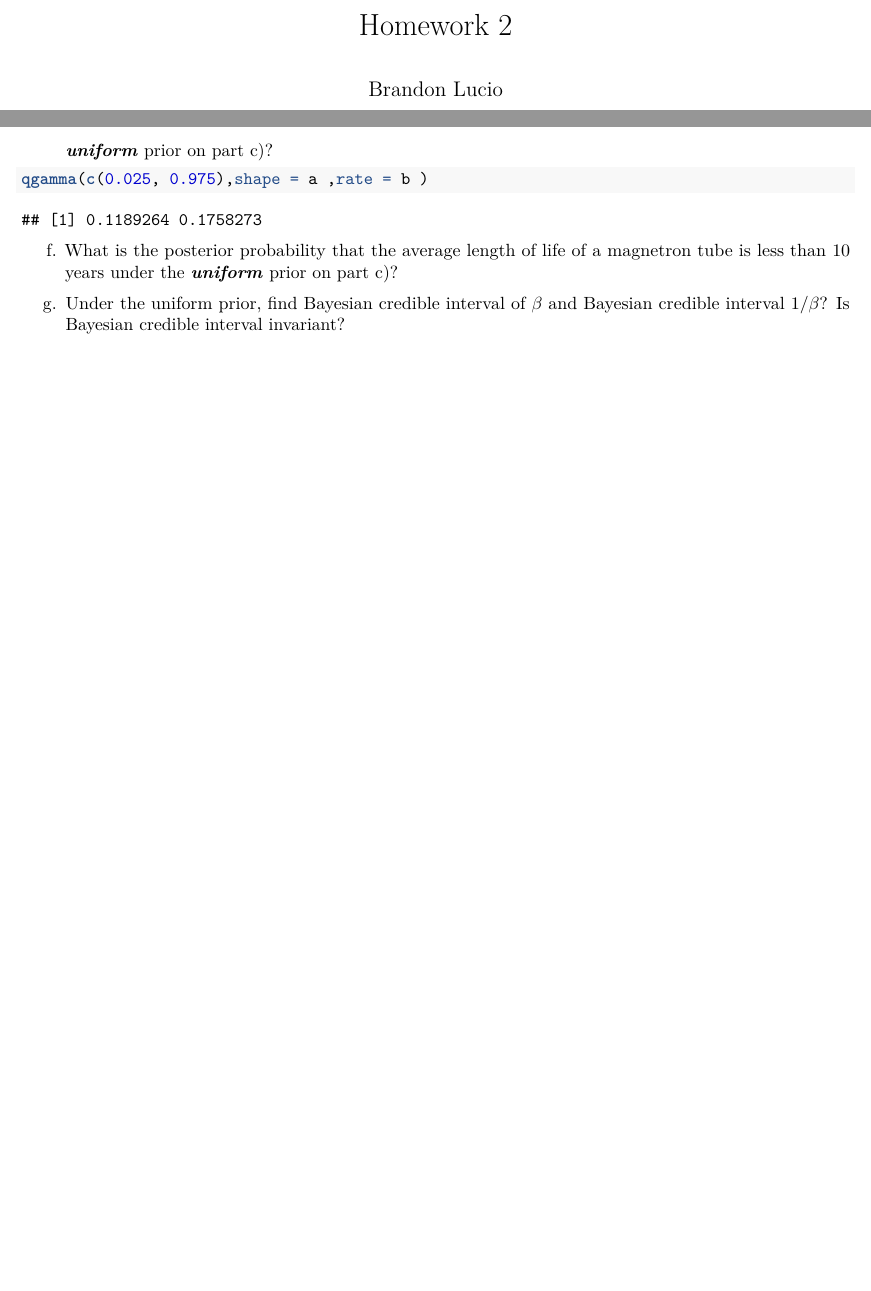
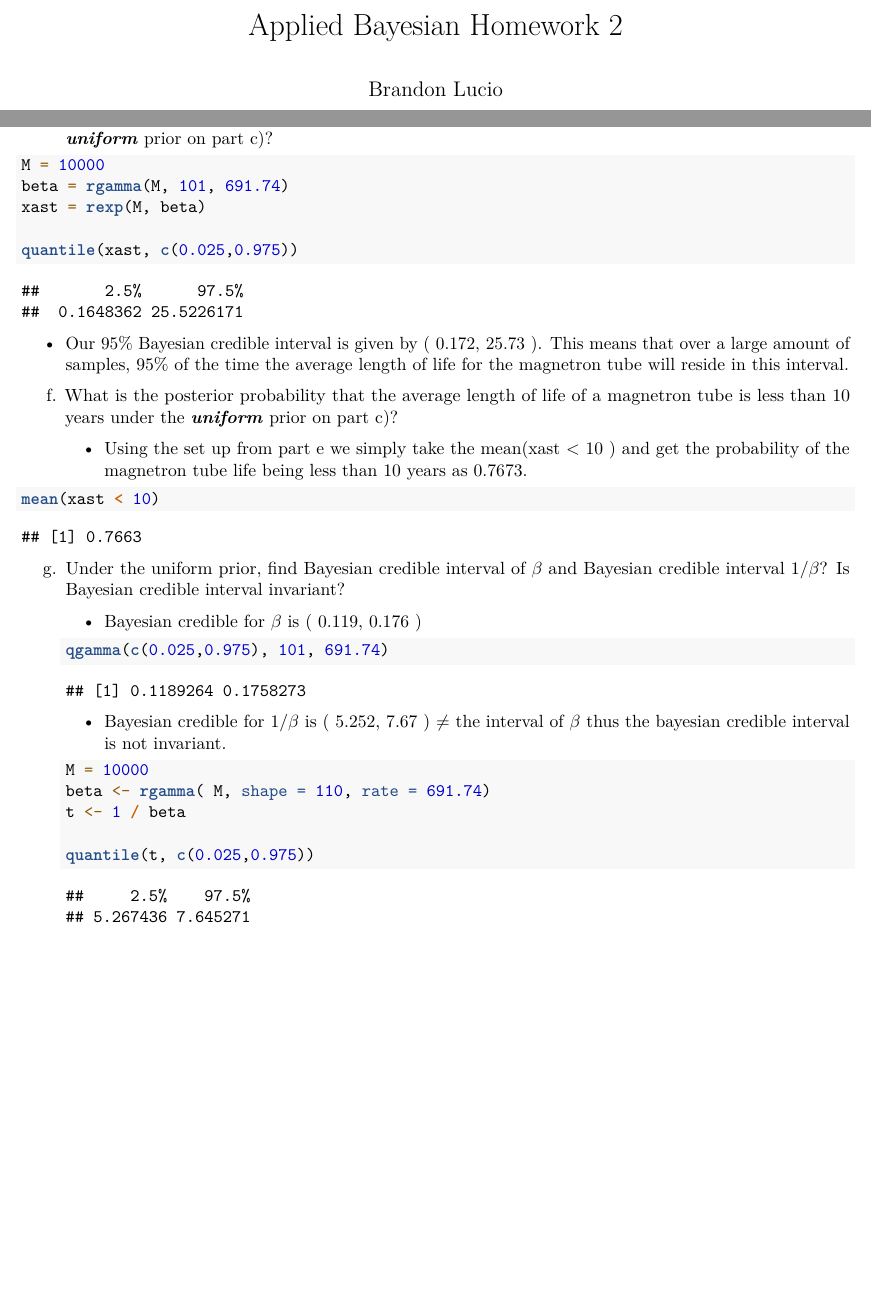
Before and after one commit to LucioBrandon/Applied_Bayesian_Stats, an R Markdown document (Homework_2/lucio_brandon_homework2.rmd): two parts of pages 1 and 7 of 7, joined at a grey line, cut at the place of the change, the shorter picture padded with empty space. Rendered offline with R 4.5, knitr and Pandoc, then LaTeX, with nearby package versions; code that draws random numbers runs with fixed seeds of ours; some code elsewhere in the file could not run offline.

Commit message:
HW Submission

````diff
--- a/Homework_2/lucio_brandon_homework2.rmd
+++ b/Homework_2/lucio_brandon_homework2.rmd
@@ -1,5 +1,5 @@
 ---
-title: "Homework 2"
+title: "Applied Bayesian Homework 2"
 author: "Brandon Lucio"
 date: "9/24/2021"
 output: pdf_document
@@ -133,10 +139,38 @@ d.  Based on the gamma distribution $p(\beta) \propto \beta^{a -1}exp(-\beta b)$
 e.  What is a 95% Bayesian credible interval for the average length of life of a magnetron tube under the ***uniform*** prior on part c)?
 
 ```{r}
-qgamma(c(0.025, 0.975),shape = a ,rate = b )
+M = 10000
+beta = rgamma(M, 101, 691.74)
+xast = rexp(M, beta)
+
+quantile(xast, c(0.025,0.975))
 
 ```
 
+-   Our 95% Bayesian credible interval is given by ( 0.172, 25.73 ). This means that over a large amount of samples, 95% of the time the average length of life for the magnetron tube will reside in this interval.
+
 f.  What is the posterior probability that the average length of life of a magnetron tube is less than 10 years under the ***uniform*** prior on part c)?
 
+    -   Using the set up from part e we simply take the mean(xast \< 10 ) and get the probability of the magnetron tube life being less than 10 years as 0.7673.
+
+```{r}
+mean(xast < 10)
+```
+
 g.  Under the uniform prior, find Bayesian credible interval of $\beta$ and Bayesian credible interval $1/\beta$? Is Bayesian credible interval invariant?
+
+    -   Bayesian credible for $\beta$ is ( 0.119, 0.176 )
+
+    ```{r}
+    qgamma(c(0.025,0.975), 101, 691.74)
+    ```
+
+    -   Bayesian credible for $1/\beta$ is ( 5.252, 7.67 ) $\neq$ the interval of $\beta$ thus the bayesian credible interval is not invariant.
+
+    ```{r}
+    M = 10000
+    beta <- rgamma( M, shape = 110, rate = 691.74)
+    t <- 1 / beta
+
+    quantile(t, c(0.025,0.975))
+    ```
````
Also changed, not shown: Homework_2/lucio_brandon_homework2.pdf (added), Homework_2/lucio_brandon_homework2.rmd (14 more changed lines).
